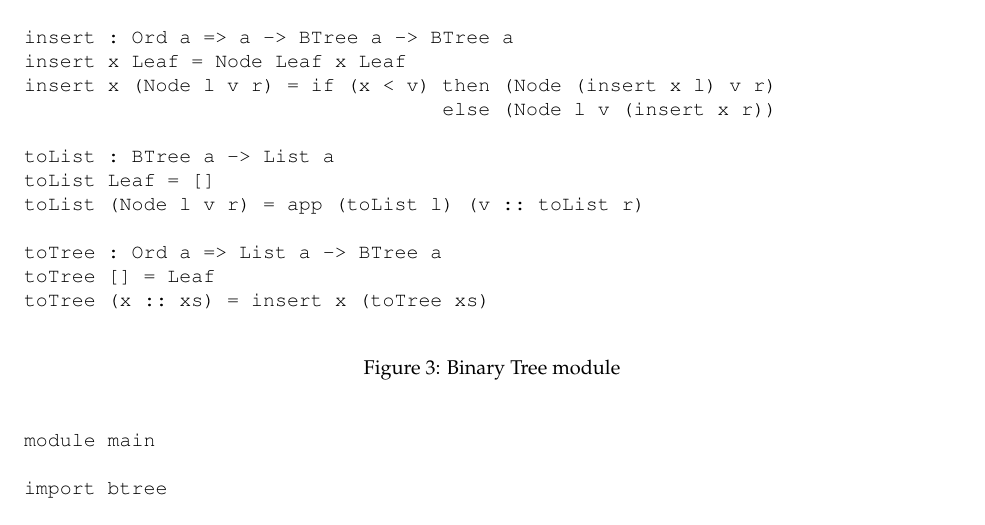
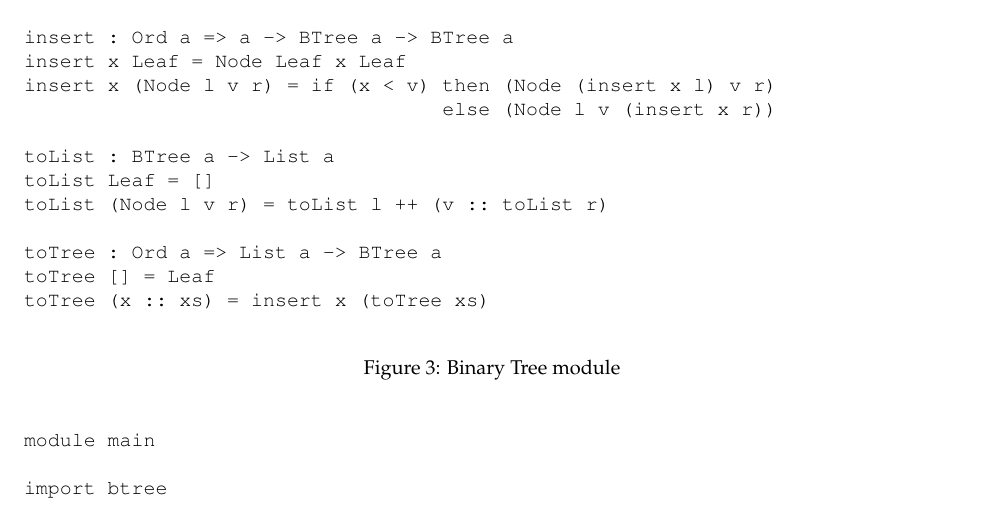
Before and after one commit to idris-lang/Idris-dev, a LaTeX document (tutorial/idris-tutorial.tex, which reads tutorial/modules.tex): part of page 23 of 44, cut so that both start at the same text. Compiled offline with pdfLaTeX; a LaTeX package or settings file that is missing is left out.

Commit message:
Change app to ++ in tutorial (typo)

```diff
--- a/tutorial/modules.tex
+++ b/tutorial/modules.tex
@@ -24,7 +24,7 @@ insert x (Node l v r) = if (x < v) then (Node (insert x l) v r)
 
 toList : BTree a -> List a
 toList Leaf = []
-toList (Node l v r) = app (toList l) (v :: toList r)
+toList (Node l v r) = toList l ++ (v :: toList r)
 
 toTree : Ord a => List a -> BTree a
 toTree [] = Leaf
```
